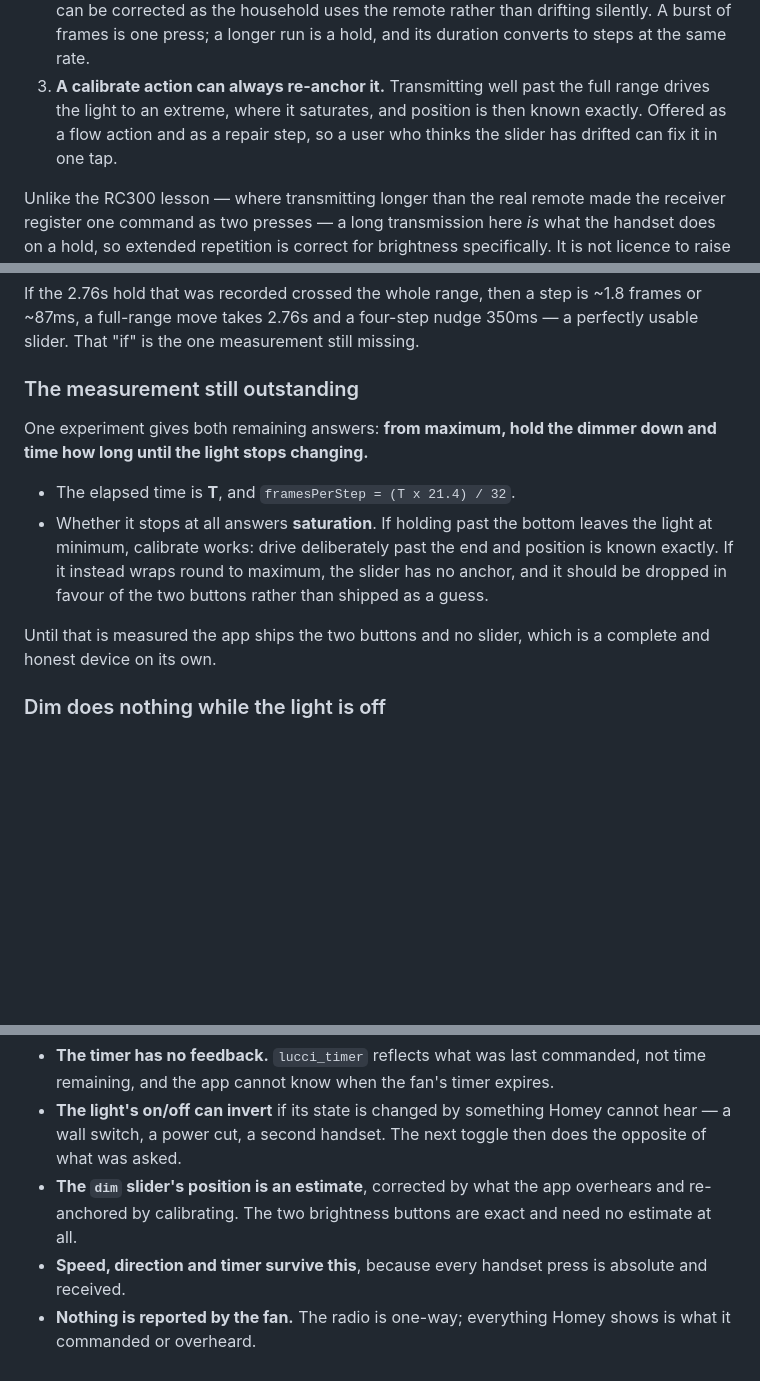
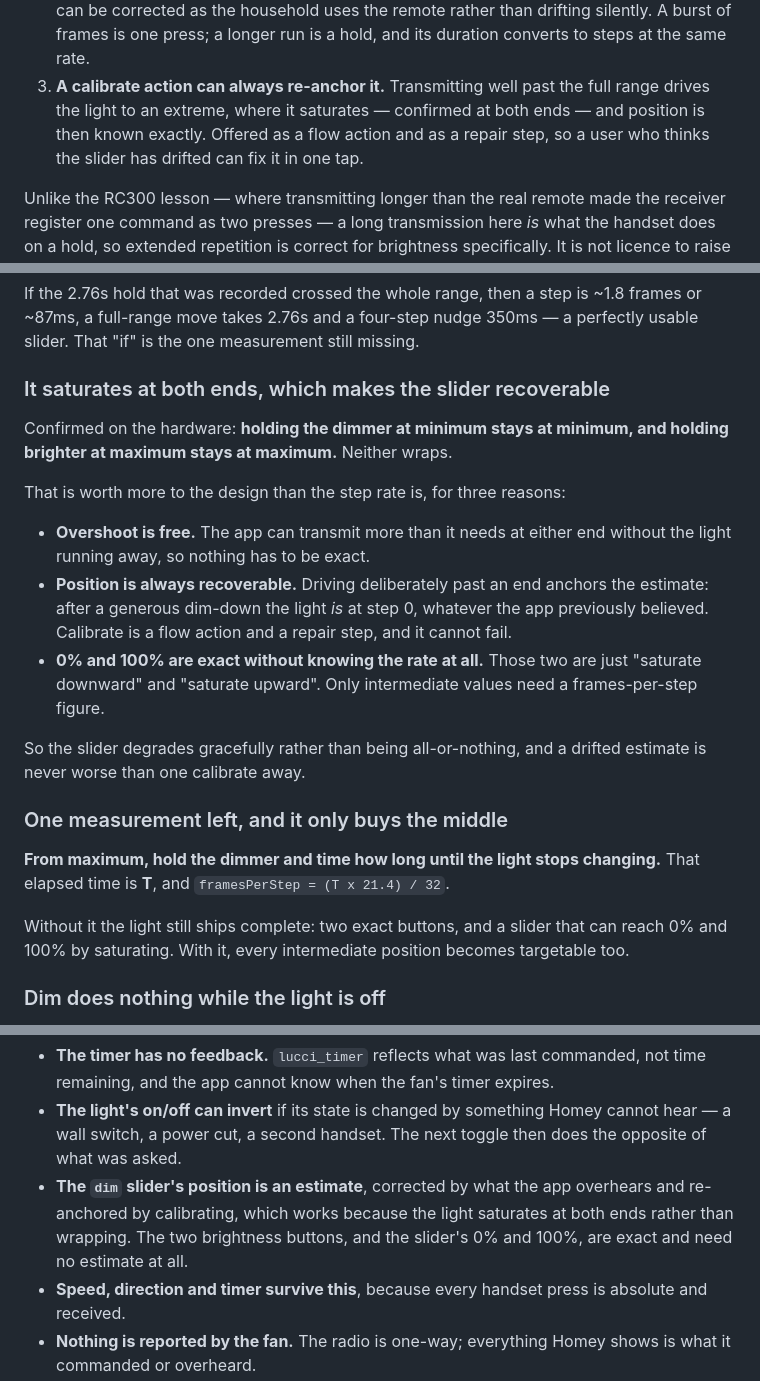
Before and after one commit to jbothe/homey-app-lucci-air, a Markdown page: APP_PLAN.md, 3 parts joined by grey strips. GitHub-like rendering; blank space fills up the shorter version.

Commit message:
The light saturates at both ends, so the slider is recoverable
Confirmed on the hardware: holding the dimmer at minimum stays at
minimum, holding brighter at maximum stays at maximum, neither wraps.

That is worth more to the design than the step rate. Overshoot becomes
free, so nothing the app transmits has to be exact. Position becomes
recoverable, because driving deliberately past an end anchors the
estimate however wrong it was — which is what makes calibrate a repair
that cannot fail. And 0% and 100% need no rate figure at all, since they
are just saturate down and saturate up.

So the slider degrades gracefully instead of being all-or-nothing: the
light ships complete with two exact buttons and a slider that can reach
both extremes, and the one outstanding measurement — how long a hold
takes to cross the range — only buys the positions in between.

Co-Authored-By: Claude Opus 5 <noreply@anthropic.com>

```diff
--- a/APP_PLAN.md
+++ b/APP_PLAN.md
@@ -69,8 +69,9 @@ That makes a real `dim` slider workable, on three conditions:
    corrected as the household uses the remote rather than drifting silently. A burst of frames is
    one press; a longer run is a hold, and its duration converts to steps at the same rate.
 3. **A calibrate action can always re-anchor it.** Transmitting well past the full range drives the
-   light to an extreme, where it saturates, and position is then known exactly. Offered as a flow
-   action and as a repair step, so a user who thinks the slider has drifted can fix it in one tap.
+   light to an extreme, where it saturates — confirmed at both ends — and position is then known
+   exactly. Offered as a flow action and as a repair step, so a user who thinks the slider has
+   drifted can fix it in one tap.
 
 Unlike the RC300 lesson — where transmitting longer than the real remote made the receiver register
 one command as two presses — a long transmission here *is* what the handset does on a hold, so
@@ -93,19 +94,31 @@ If the 2.76s hold that was recorded crossed the whole range, then a step is ~1.8
 a full-range move takes 2.76s and a four-step nudge 350ms — a perfectly usable slider. That "if" is
 the one measurement still missing.
 
-### The measurement still outstanding
+### It saturates at both ends, which makes the slider recoverable
 
-One experiment gives both remaining answers: **from maximum, hold the dimmer down and time how long
-until the light stops changing.**
+Confirmed on the hardware: **holding the dimmer at minimum stays at minimum, and holding brighter at
+maximum stays at maximum.** Neither wraps.
 
-- The elapsed time is **T**, and `framesPerStep = (T x 21.4) / 32`.
-- Whether it stops at all answers **saturation**. If holding past the bottom leaves the light at
-  minimum, calibrate works: drive deliberately past the end and position is known exactly. If it
-  instead wraps round to maximum, the slider has no anchor, and it should be dropped in favour of
-  the two buttons rather than shipped as a guess.
+That is worth more to the design than the step rate is, for three reasons:
 
-Until that is measured the app ships the two buttons and no slider, which is a complete and honest
-device on its own.
+- **Overshoot is free.** The app can transmit more than it needs at either end without the light
+  running away, so nothing has to be exact.
+- **Position is always recoverable.** Driving deliberately past an end anchors the estimate: after a
+  generous dim-down the light *is* at step 0, whatever the app previously believed. Calibrate is a
+  flow action and a repair step, and it cannot fail.
+- **0% and 100% are exact without knowing the rate at all.** Those two are just "saturate downward"
+  and "saturate upward". Only intermediate values need a frames-per-step figure.
+
+So the slider degrades gracefully rather than being all-or-nothing, and a drifted estimate is never
+worse than one calibrate away.
+
+### One measurement left, and it only buys the middle
+
+**From maximum, hold the dimmer and time how long until the light stops changing.** That elapsed
+time is **T**, and `framesPerStep = (T x 21.4) / 32`.
+
+Without it the light still ships complete: two exact buttons, and a slider that can reach 0% and
+100% by saturating. With it, every intermediate position becomes targetable too.
 
 ### Dim does nothing while the light is off
 
@@ -195,7 +208,8 @@ Worth stating in the app's own documentation rather than discovering in a suppor
 - **The light's on/off can invert** if its state is changed by something Homey cannot hear — a wall
   switch, a power cut, a second handset. The next toggle then does the opposite of what was asked.
 - **The `dim` slider's position is an estimate**, corrected by what the app overhears and re-anchored
-  by calibrating. The two brightness buttons are exact and need no estimate at all.
+  by calibrating, which works because the light saturates at both ends rather than wrapping. The two
+  brightness buttons, and the slider's 0% and 100%, are exact and need no estimate at all.
 - **Speed, direction and timer survive this**, because every handset press is absolute and received.
 - **Nothing is reported by the fan.** The radio is one-way; everything Homey shows is what it
   commanded or overheard.
```
